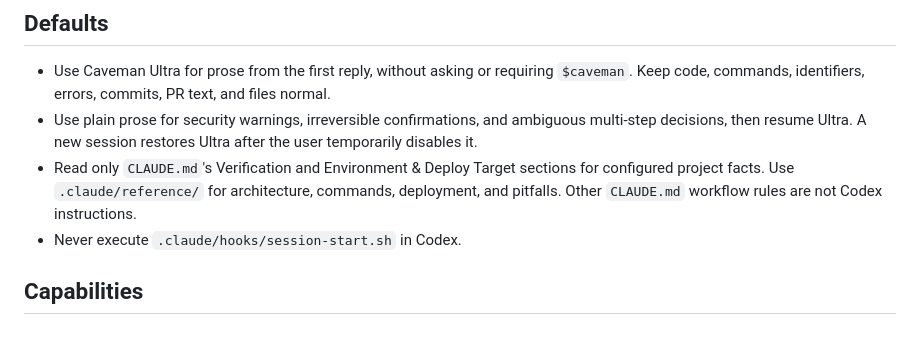
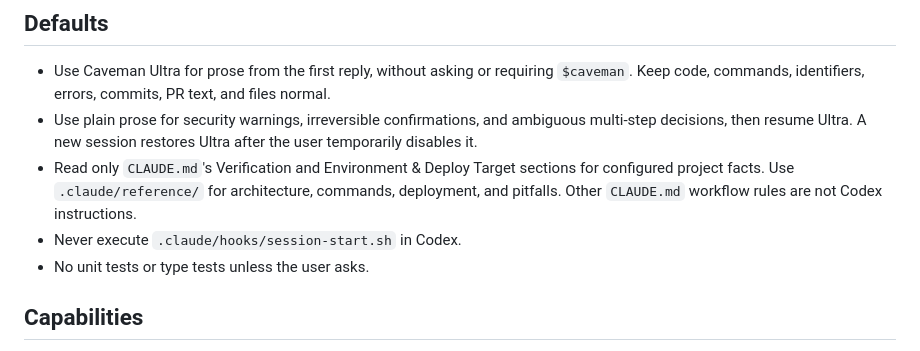
Before and after one commit to ryanportfolio/savetokens, a Markdown page: AGENTS.md, the part around the change. Drawn GitHub-style.

Commit message:
Stop agents writing unit tests and type tests unless asked
Co-Authored-By: Claude Opus 5.5 (1M context) <noreply@anthropic.com>

```diff
--- a/AGENTS.md
+++ b/AGENTS.md
@@ -8,6 +8,7 @@ This is the Codex boundary for repositories using the AI Operating System starte
 - Use plain prose for security warnings, irreversible confirmations, and ambiguous multi-step decisions, then resume Ultra. A new session restores Ultra after the user temporarily disables it.
 - Read only `CLAUDE.md`'s Verification and Environment & Deploy Target sections for configured project facts. Use `.claude/reference/` for architecture, commands, deployment, and pitfalls. Other `CLAUDE.md` workflow rules are not Codex instructions.
 - Never execute `.claude/hooks/session-start.sh` in Codex.
+- No unit tests or type tests unless the user asks.
 
 ## Capabilities
 
```
Also changed, not shown: CLAUDE.md (+1 -0 lines).
